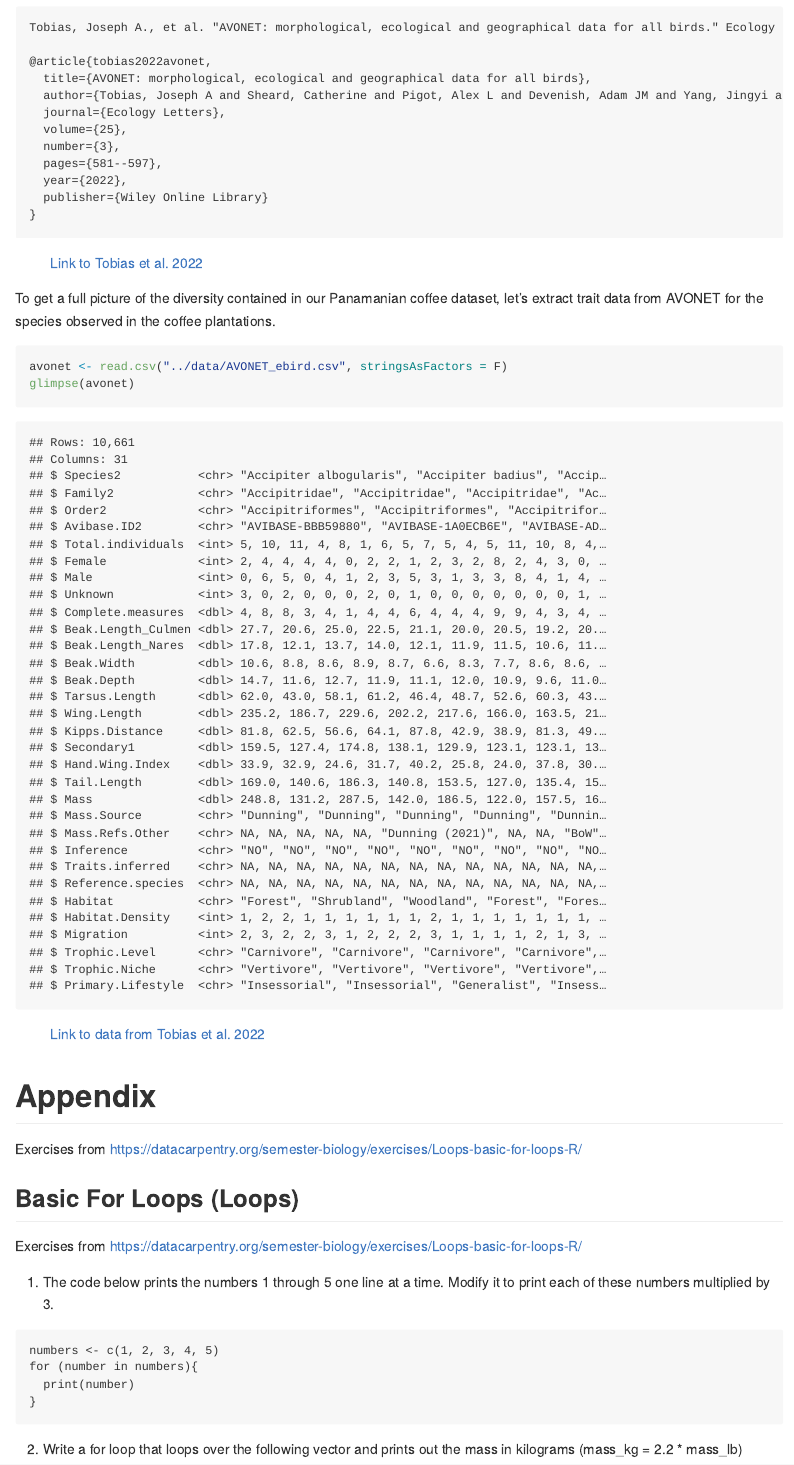
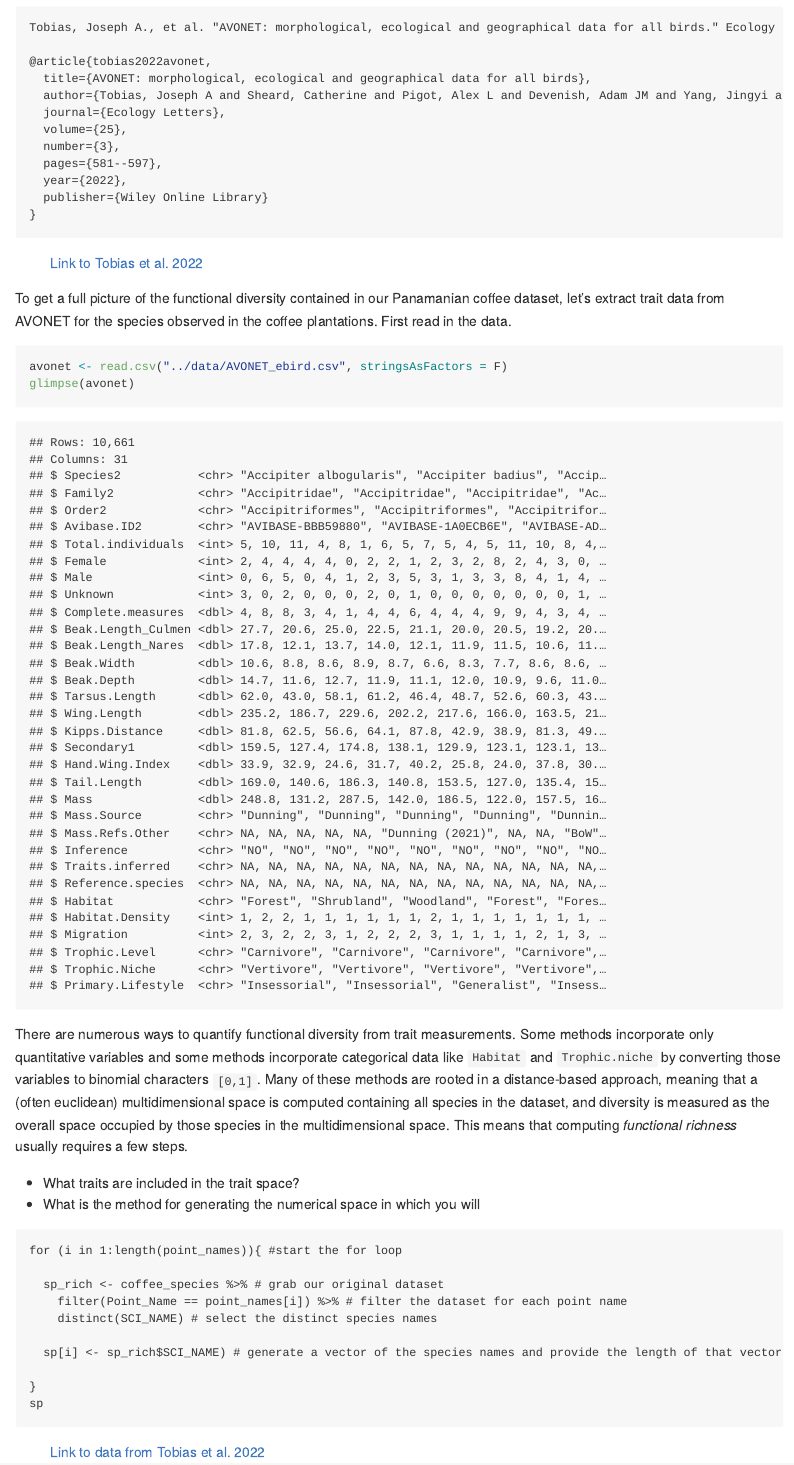
Before and after one commit to sidatasciencelab/UCSB_SI_scholars_STRI, an R Markdown document (scripts/coffee_birds.Rmd): the page in a window 1100 px wide, from 8770 px down. The pictures show the output file scripts/coffee_birds.md that the author committed with the source, drawn offline in the style of GitHub; long lines of code are wrapped.

Commit message:
updates to coffee_birds.md

````diff
--- a/scripts/coffee_birds.Rmd
+++ b/scripts/coffee_birds.Rmd
@@ -203,12 +203,32 @@ Tobias, Joseph A., et al. "AVONET: morphological, ecological and geographical da
 ```
 &emsp; &emsp; [Link to Tobias et al. 2022](https://onlinelibrary.wiley.com/doi/full/10.1111/ele.13898)
 
-To get a full picture of the diversity contained in our Panamanian coffee dataset, let's extract trait data from AVONET for the species observed in the coffee plantations.
+To get a full picture of the functional diversity contained in our Panamanian coffee dataset, let's extract trait data from AVONET for the species observed in the coffee plantations.
+First read in the data.
 
 ```{r}
 avonet <- read.csv("../data/AVONET_ebird.csv", stringsAsFactors = F)
 glimpse(avonet)
 ```
+
+There are numerous ways to quantify functional diversity from trait measurements. Some methods incorporate only quantitative variables and some methods incorporate categorical data like `Habitat` and `Trophic.niche` by converting those variables to binomial characters `[0,1]`. Many of these methods are rooted in a distance-based approach, meaning that a (often euclidean) multidimensional space is computed containing all species in the dataset, and diversity is measured as the overall space occupied by those species in the multidimensional space. This means that computing *functional richness* usually requires a few steps.
+
+* What traits are included in the trait space?
+* What is the method for generating the numerical space in which you will
+
+```
+for (i in 1:length(point_names)){ #start the for loop
+
+  sp_rich <- coffee_species %>% # grab our original dataset
+    filter(Point_Name == point_names[i]) %>% # filter the dataset for each point name
+    distinct(SCI_NAME) # select the distinct species names
+
+  sp[i] <- sp_rich$SCI_NAME) # generate a vector of the species names and provide the length of that vector
+
+}
+sp
+```
+
 
 
 &emsp; &emsp; [Link to data from Tobias et al. 2022](https://figshare.com/s/b990722d72a26b5bfead)
````
Also changed, not shown: scripts/coffee_birds.md.
